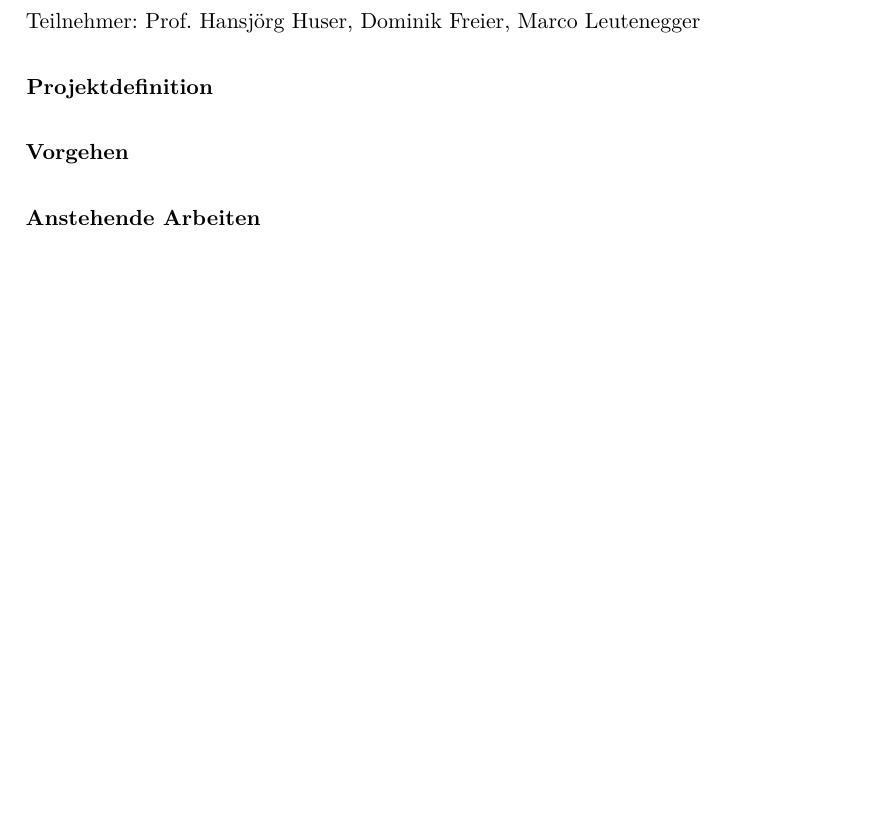
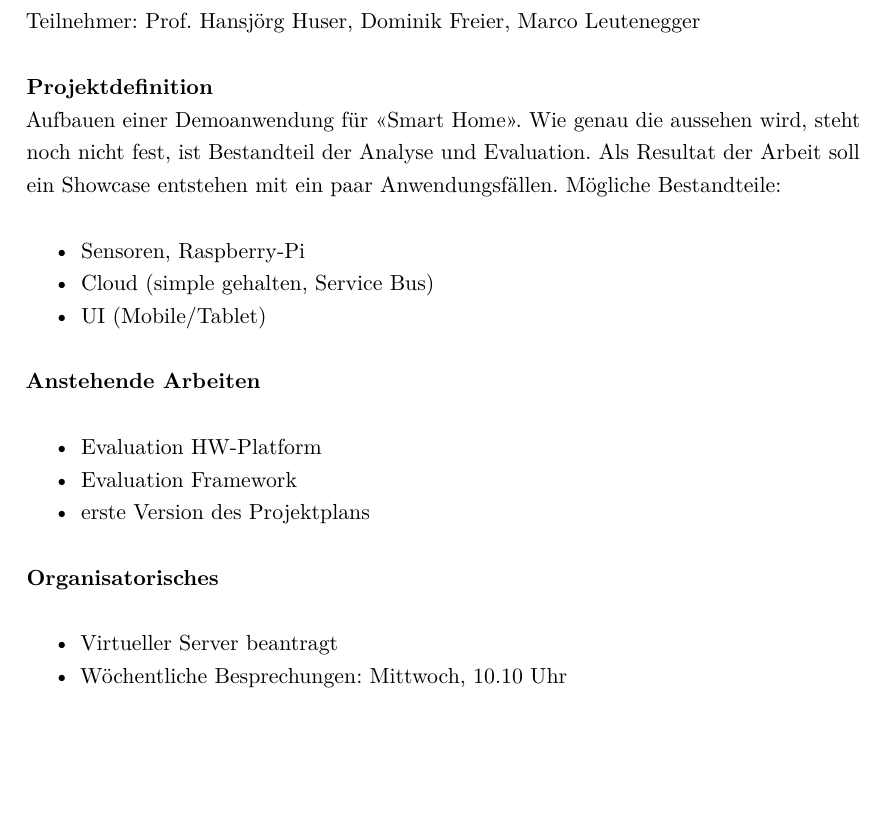
Before and after one commit to greekins/baIOT_TeX, a LaTeX thesis (index.tex, which reads appendix/journal.tex, config/configuration.tex): part of page 9 of 10, cut so that both start at the same text, the shorter picture padded with empty space. Compiled offline with pdfLaTeX; a LaTeX package or settings file that is missing is left out.

Commit message:
- updated journal (kick-off-meeting) - config space between itemize

```diff
--- a/appendix/journal.tex
+++ b/appendix/journal.tex
@@ -4,8 +4,25 @@
 Datum: 17.02.2015 \\
 Teilnehmer: Prof. Hansjörg Huser, Dominik Freier, Marco Leutenegger
 
-\textbf{Projektdefinition}
-
-\textbf{Vorgehen}
+\textbf{Projektdefinition} \\
+Aufbauen einer Demoanwendung für «Smart Home». Wie genau die aussehen wird, steht noch nicht fest, ist Bestandteil der Analyse und Evaluation. Als Resultat der Arbeit soll ein Showcase entstehen mit ein paar Anwendungsfällen.
+Mögliche Bestandteile:
+\begin{itemize}
+	\item Sensoren, Raspberry-Pi
+	\item Cloud (simple gehalten, Service Bus)
+	\item UI (Mobile/Tablet)
+\end{itemize}
 
 \textbf{Anstehende Arbeiten}
+\begin{itemize}
+	\item Evaluation HW-Platform
+	\item Evaluation Framework
+	\item erste Version des Projektplans
+\end{itemize}
+
+\textbf{Organisatorisches}
+
+\begin{itemize}
+	\item Virtueller Server beantragt
+	\item Wöchentliche Besprechungen: Mittwoch, 10.10 Uhr
+\end{itemize}
--- a/config/configuration.tex
+++ b/config/configuration.tex
@@ -77,6 +77,9 @@
     stringstyle=\color{pred},
 }
 
+\usepackage{enumitem}
+\setlist[itemize]{noitemsep,nolistsep}
+
 % Standard Listing
 \lstset{
 	aboveskip=1.5\baselineskip,      % space before listing
```
Also changed, not shown: index.tex (+0 -4 lines), index.pdf.
